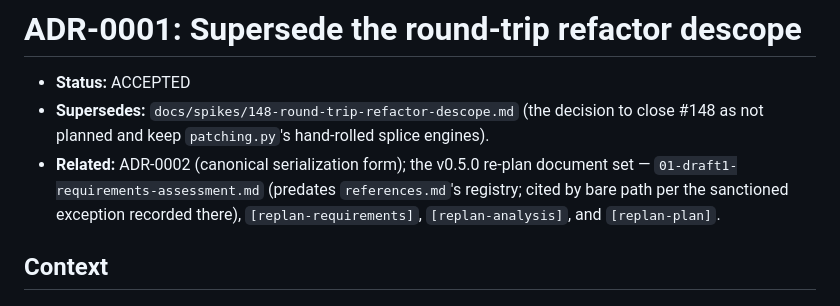
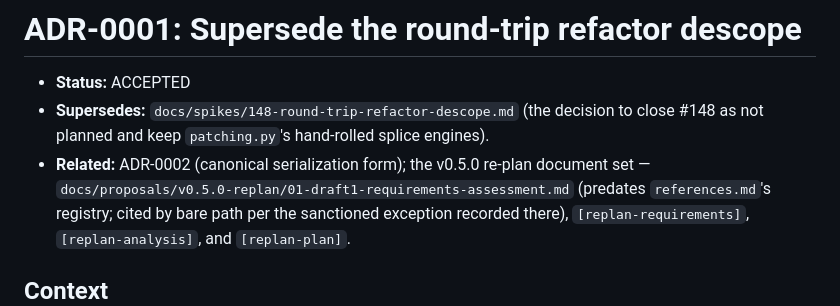
Before and after one commit to xchewtoyx/okf-core, a Markdown page: docs/decisions/0001-supersede-round-trip-refactor-descope.md, the part around the change. Drawn GitHub-style.

Commit message:
docs: prefix bare-path citation with v0.5.0-replan directory (#203)
ADR-0001's Related line cited the sanctioned bare-path exception as
`01-draft1-requirements-assessment.md`, missing the
`docs/proposals/v0.5.0-replan/` prefix used by every other bare-path
citation in the repo (docs/spikes/148-...md two lines above, and
references.md's own Exceptions entry).

```diff
--- a/docs/decisions/0001-supersede-round-trip-refactor-descope.md
+++ b/docs/decisions/0001-supersede-round-trip-refactor-descope.md
@@ -5,7 +5,7 @@
   decision to close #148 as not planned and keep `patching.py`'s hand-rolled
   splice engines).
 - **Related:** ADR-0002 (canonical serialization form); the v0.5.0 re-plan
-  document set — `01-draft1-requirements-assessment.md` (predates
+  document set — `docs/proposals/v0.5.0-replan/01-draft1-requirements-assessment.md` (predates
   `references.md`'s registry; cited by bare path per the sanctioned
   exception recorded there), `[replan-requirements]`, `[replan-analysis]`,
   and `[replan-plan]`.
```
